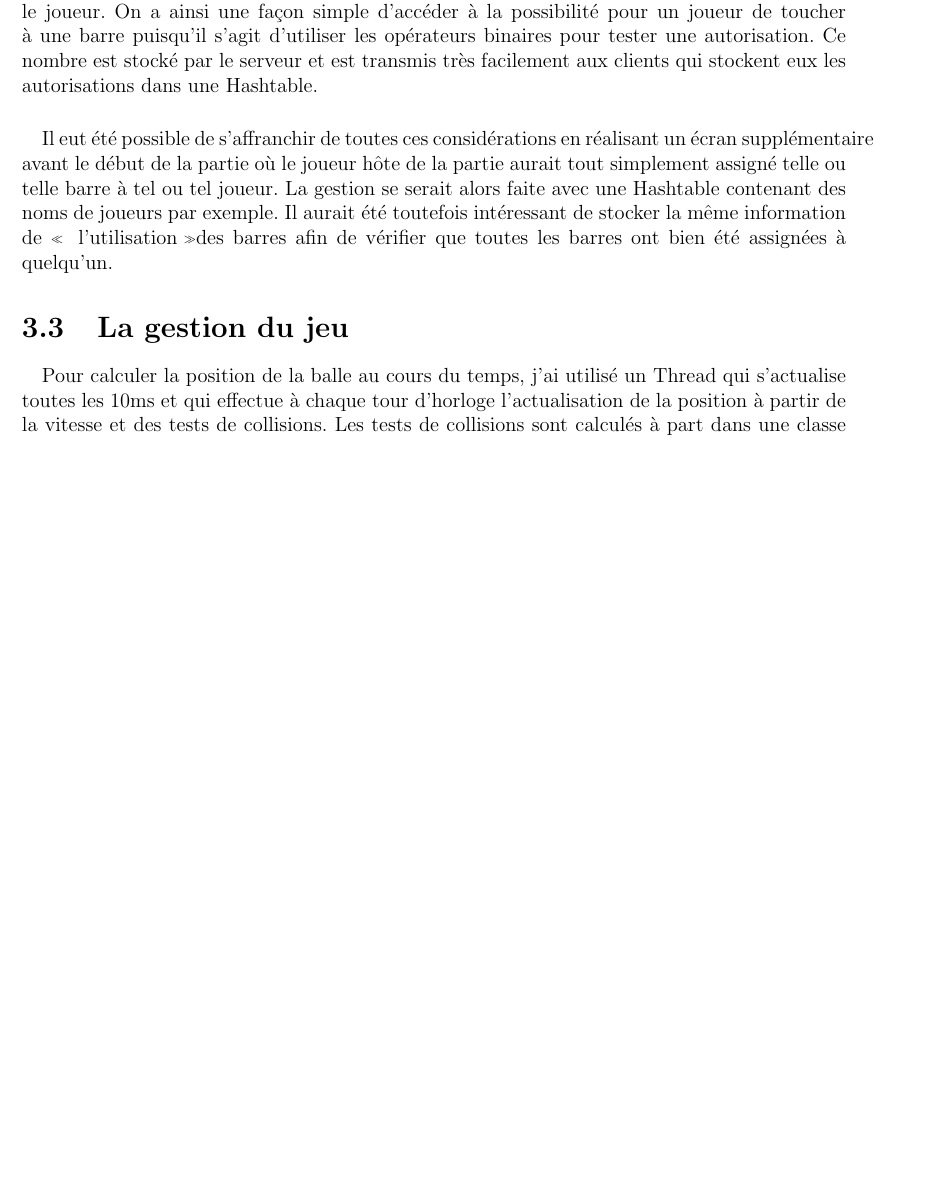
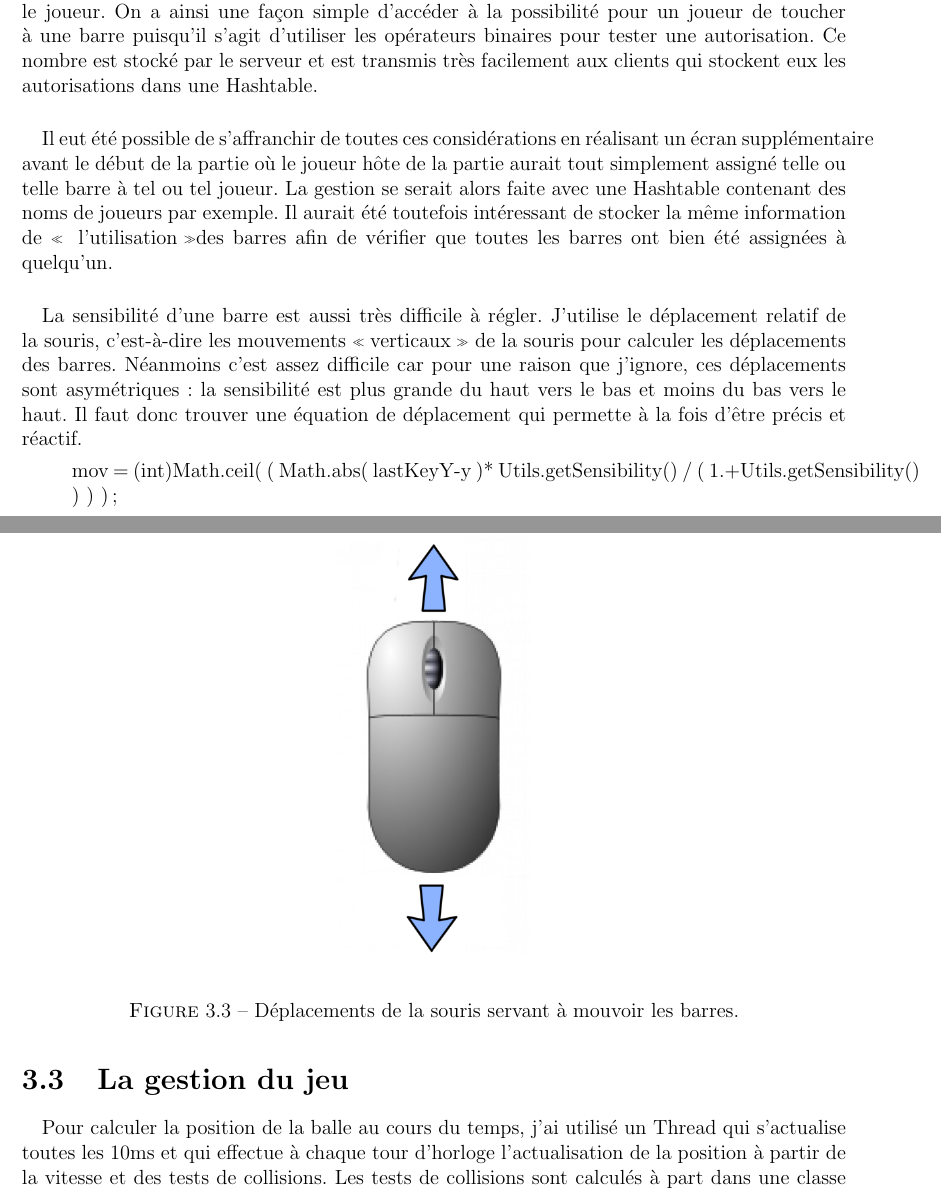
Before and after one commit to giliam/babyfoot, a LaTeX document (rapport/rapport.tex): part of page 21 of 55 before the commit and two parts of pages 21 and 22 of 56 after it, the two joined at a grey line, cut so that both start at the same text, the shorter picture padded with empty space. The pictures show the PDF file rapport/rapport.pdf that the author committed with the source.

Commit message:
Corrections.

```diff
--- a/rapport/rapport.tex
+++ b/rapport/rapport.tex
@@ -423,7 +425,18 @@ Un point a été intéressant du point de vue algorithmique, c'est la gestion de
 \paragraph{}
 Pour cela, ma technique a été très simple, c'est d'utiliser la notation pour binaire et associer à chaque bit une autorisation particulière. Je code ici les autorisations sur quatre bits, chacun représentant deux barres, d'un côté ou d'un autre. Ainsi, les deux premiers bits (valeurs correspondant à \(2^0\) et \(2^1\)) correspondent aux barres du bas et les deux autres à celles du haut. Lorsque le statut des barres est actualisé, \emph{i.e. } qu'un joueur entre dans la partie, cet entier est testé pour situer dans quel cas se situe le jeu et où des barres sont disponibles puis l'entier d'utilisation est mis à jour en ajoutant 1, 2, 3, 4, etc. pour signifier quelles barres va prendre le joueur. De même lorsqu'un joueur quitte la partie, l'entier voit sa valeur soustraite par celle représentant le joueur. On a ainsi une façon simple d'accéder à la possibilité pour un joueur de toucher à une barre puisqu'il s'agit d'utiliser les opérateurs binaires pour tester une autorisation. Ce nombre est stocké par le serveur et est transmis très facilement aux clients qui stockent eux les autorisations dans une Hashtable.
 \paragraph{}
-Il eut été possible de s'affranchir de toutes ces considérations en réalisant un écran supplémentaire avant le début de la partie où le joueur hôte de la partie aurait tout simplement assigné telle ou telle barre à tel ou tel joueur. La gestion se serait alors faite avec une Hashtable contenant des noms de joueurs par exemple. Il aurait été toutefois intéressant de stocker la même information de \og l'utilisation \fg des barres afin de vérifier que toutes les barres ont bien été assignées à quelqu'un.
+Il eut été possible de s'affranchir de toutes ces considérations en réalisant un écran supplémentaire avant le début de la partie où le joueur hôte de la partie aurait tout simplement assigné telle ou telle barre à tel ou tel joueur. La gestion se serait alors faite avec une Hashtable contenant des noms de joueurs par exemple. Il aurait été toutefois intéressant de stocker la même information de \og l'utilisation \fg  des barres afin de vérifier que toutes les barres ont bien été assignées à quelqu'un.
+\paragraph{}
+La sensibilité d'une barre est aussi très difficile à régler. J'utilise le déplacement relatif de la souris, c'est-à-dire les mouvements \enquote{verticaux} de la souris pour calculer les déplacements des barres. Néanmoins c'est assez difficile car pour une raison que j'ignore, ces déplacements sont asymétriques : la sensibilité est plus grande du haut vers le bas et moins du bas vers le haut. Il faut donc trouver une équation de déplacement qui permette à la fois d'être précis et réactif. L'équation de la différence entre la position après calcul et avant calcul est donnée par la formule ci-dessous :
+\begin{quote}
+mov = (int)Math.ceil( ( Math.abs( lastKeyY-y )* Utils.getSensibility() / ( 1.+Utils.getSensibility() ) ) );
+\end{quote}
+\begin{figure}[H]
+	\begin{center}
+	\includegraphics[width=4cm]{pictures/mouse.png}
+	\end{center}
+	\caption{Déplacements de la souris servant à mouvoir les barres.}
+    \end{figure}
 \section{La gestion du jeu}
 \paragraph{}
 Pour calculer la position de la balle au cours du temps, j'ai utilisé un Thread qui s'actualise toutes les 10ms et qui effectue à chaque tour d'horloge
```
Also changed, not shown: rapport/pictures/mouse.png (added), rapport/rapport.pdf, rapport/rapport.tex (6 more changed lines).
